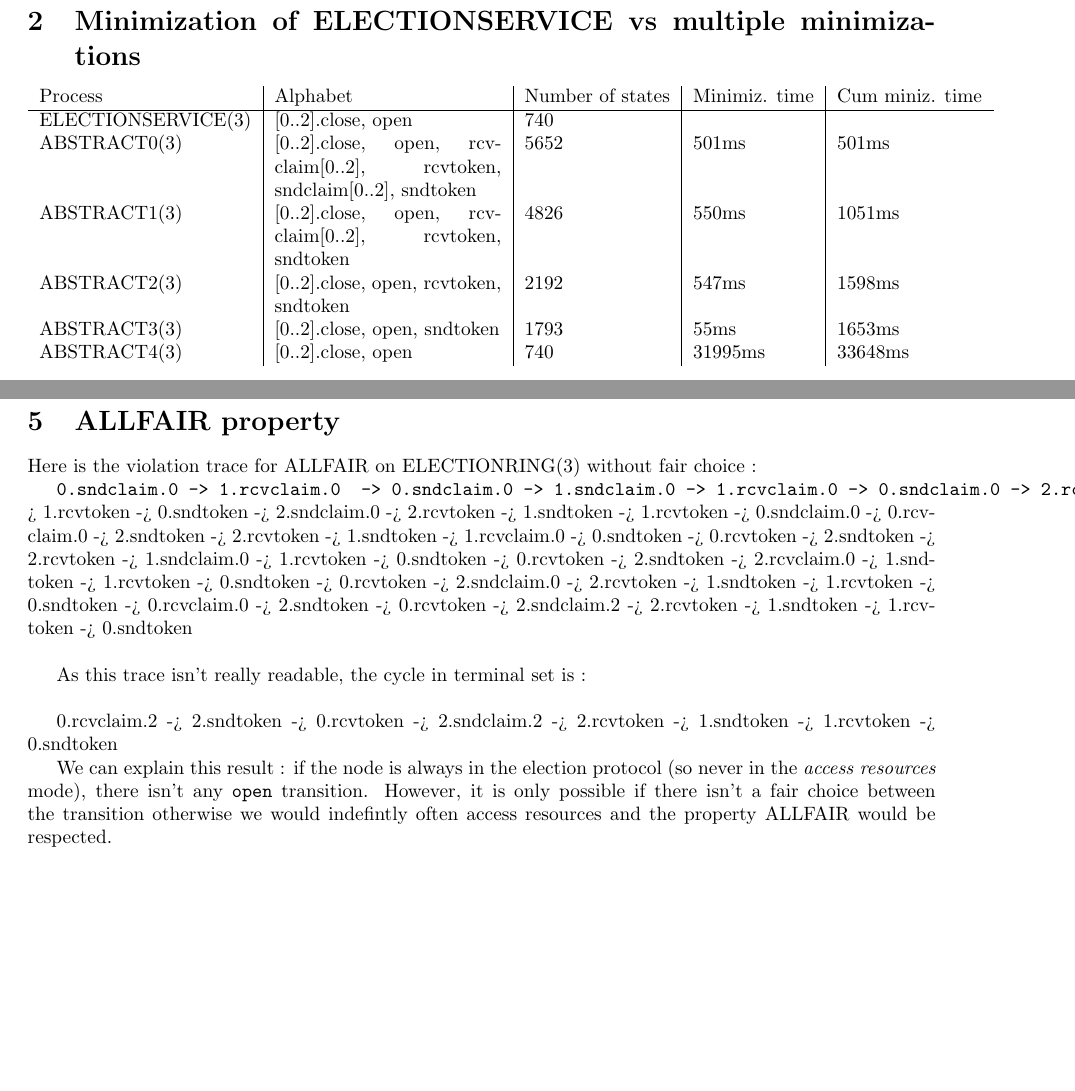
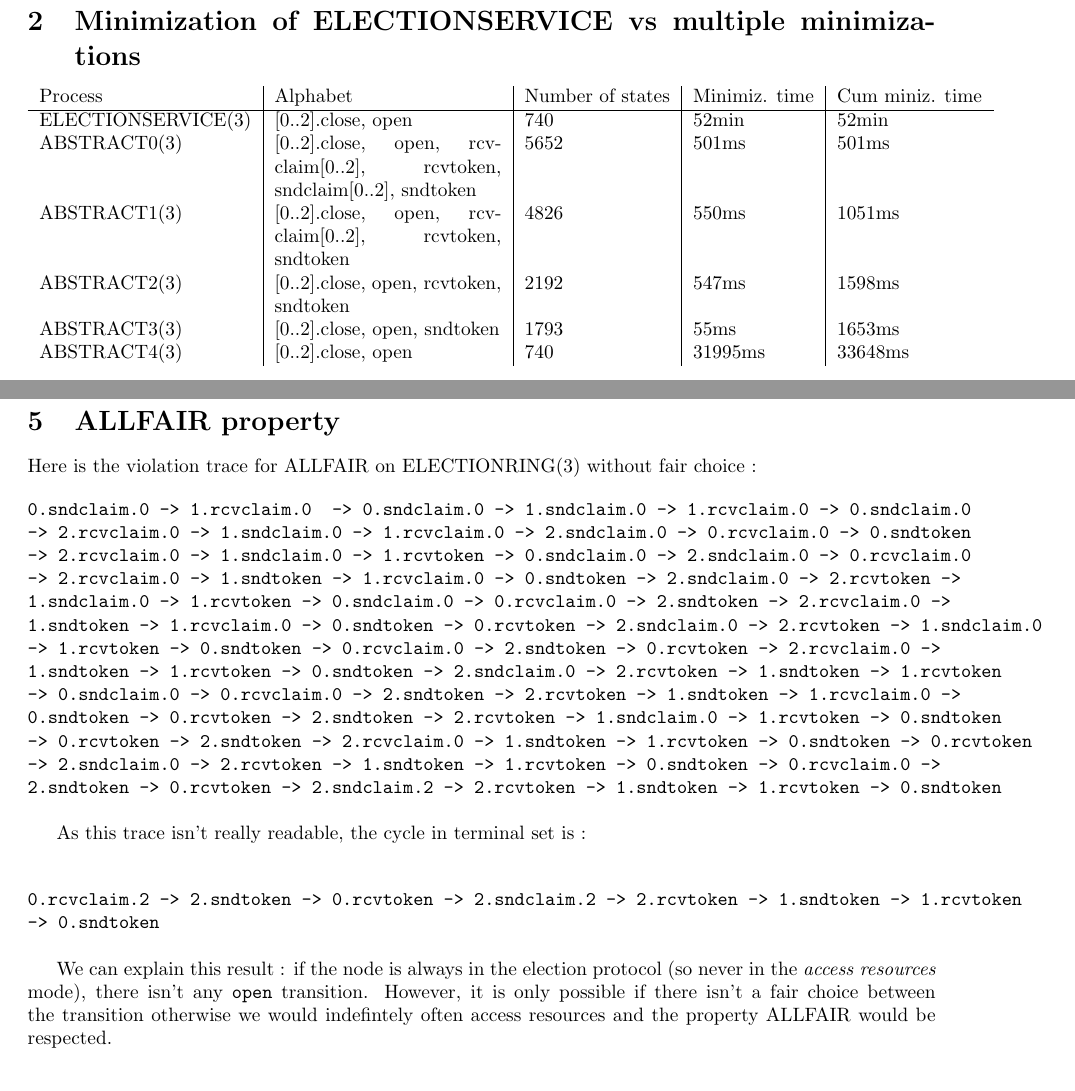
Before and after one commit to fthuin/LINGI2143_Concurrent_Systems, a LaTeX document (LaTeX/Main.tex): two parts of pages 2 and 3 of 3, joined at a grey line, cut so that both start at the same text. Compiled offline with pdfLaTeX.

```diff
--- a/LaTeX/Main.tex
+++ b/LaTeX/Main.tex
@@ -7,6 +7,7 @@
 \usepackage{subcaption}
 \usepackage{todonotes}
 \usepackage{amsmath}
+\usepackage{spverbatim}
 
 \begin{document}
 
@@ -30,7 +31,7 @@
 \begin{tabular}{l|p{0.25\linewidth}|l|l|l}
 	Process & Alphabet & Number of states & Minimiz. time & Cum miniz. time \\
     \hline
-    ELECTIONSERVICE(3) & [0..2].{close, open} & 740 & & \\
+    ELECTIONSERVICE(3) & [0..2].{close, open} & 740 & 52min & 52min \\
     ABSTRACT0(3) & [0..2].{{close, open}, rcvclaim[0..2], rcvtoken, sndclaim[0..2], sndtoken} & 5652 & 501ms & 501ms \\
     ABSTRACT1(3) & [0..2].{{close, open}, rcvclaim[0..2], {rcvtoken, sndtoken}} & 4826 & 550ms & 1051ms \\
     ABSTRACT2(3) & [0..2].{close, open, rcvtoken, sndtoken} & 2192 & 547ms & 1598ms \\
@@ -61,58 +62,20 @@
 
 Here is the violation trace for ALLFAIR on ELECTIONRING(3) without fair choice :
 
-\verb#0.sndclaim.0 -> 1.rcvclaim.0  -> 0.sndclaim.0 -> 1.sndclaim.0 -> 1.rcvclaim.0 -> 0.sndclaim.0 -> 2.rcvclaim.0 -> 1.sndclaim.0 -> 1.rcvclaim.0 -> 2.sndclaim.0 -> 0.rcvclaim.0 -> 0.sndtoken -> 2.rcvclaim.0 -> 1.sndclaim.0 -> 1.rcvtoken -> 0.sndclaim.0 -> 2.sndclaim.0 -> 0.rcvclaim.0 -> 2.rcvclaim.0 -> 1.sndtoken -> 1.rcvclaim.0 -> 0.sndtoken -> 2.sndclaim.0 -> 2.rcvtoken -> 1.sndclaim.0 -> 1.rcvtoken -> 0.sndclaim.0 -> 0.rcvclaim.0 -> 2.sndtoken -> 2.rcvclaim.0 -> 1.sndtoken -> 1.rcvclaim.0 -> 0.sndtoken -> 0.rcvtoken -> 2.sndclaim.0 -> 2.rcvtoken -> 1.sndclaim.0 -> 1.rcvtoken -> 0.sndtoken -> 0.rcvclaim.0 -> 2.sndtoken -> 0.rcvtoken -> 2.rcvclaim.0 -> 1.sndtoken
--> 1.rcvtoken
--> 0.sndtoken
--> 2.sndclaim.0
--> 2.rcvtoken
--> 1.sndtoken
--> 1.rcvtoken
--> 0.sndclaim.0
--> 0.rcvclaim.0
--> 2.sndtoken
--> 2.rcvtoken
--> 1.sndtoken
--> 1.rcvclaim.0
--> 0.sndtoken
--> 0.rcvtoken
--> 2.sndtoken
--> 2.rcvtoken
--> 1.sndclaim.0
--> 1.rcvtoken
--> 0.sndtoken
--> 0.rcvtoken
--> 2.sndtoken
--> 2.rcvclaim.0
--> 1.sndtoken
--> 1.rcvtoken
--> 0.sndtoken
--> 0.rcvtoken
--> 2.sndclaim.0
--> 2.rcvtoken
--> 1.sndtoken
--> 1.rcvtoken
--> 0.sndtoken
--> 0.rcvclaim.0
--> 2.sndtoken
--> 0.rcvtoken
--> 2.sndclaim.2
--> 2.rcvtoken
--> 1.sndtoken
--> 1.rcvtoken
--> 0.sndtoken# \newline
+\begin{spverbatim}
+0.sndclaim.0 -> 1.rcvclaim.0  -> 0.sndclaim.0 -> 1.sndclaim.0 -> 1.rcvclaim.0 -> 0.sndclaim.0 -> 2.rcvclaim.0 -> 1.sndclaim.0 -> 1.rcvclaim.0 -> 2.sndclaim.0 -> 0.rcvclaim.0 -> 0.sndtoken -> 2.rcvclaim.0 -> 1.sndclaim.0 -> 1.rcvtoken -> 0.sndclaim.0 -> 2.sndclaim.0 -> 0.rcvclaim.0 -> 2.rcvclaim.0 -> 1.sndtoken -> 1.rcvclaim.0 -> 0.sndtoken -> 2.sndclaim.0 -> 2.rcvtoken -> 1.sndclaim.0 -> 1.rcvtoken -> 0.sndclaim.0 -> 0.rcvclaim.0 -> 2.sndtoken -> 2.rcvclaim.0 -> 1.sndtoken -> 1.rcvclaim.0 -> 0.sndtoken -> 0.rcvtoken -> 2.sndclaim.0 -> 2.rcvtoken -> 1.sndclaim.0 -> 1.rcvtoken -> 0.sndtoken -> 0.rcvclaim.0 -> 2.sndtoken -> 0.rcvtoken -> 2.rcvclaim.0 -> 1.sndtoken -> 1.rcvtoken -> 0.sndtoken -> 2.sndclaim.0 -> 2.rcvtoken -> 1.sndtoken -> 1.rcvtoken -> 0.sndclaim.0 -> 0.rcvclaim.0 -> 2.sndtoken -> 2.rcvtoken -> 1.sndtoken -> 1.rcvclaim.0 -> 0.sndtoken -> 0.rcvtoken -> 2.sndtoken -> 2.rcvtoken -> 1.sndclaim.0 -> 1.rcvtoken -> 0.sndtoken -> 0.rcvtoken -> 2.sndtoken -> 2.rcvclaim.0 -> 1.sndtoken -> 1.rcvtoken -> 0.sndtoken -> 0.rcvtoken -> 2.sndclaim.0 -> 2.rcvtoken -> 1.sndtoken -> 1.rcvtoken -> 0.sndtoken -> 0.rcvclaim.0 -> 2.sndtoken -> 0.rcvtoken -> 2.sndclaim.2 -> 2.rcvtoken -> 1.sndtoken -> 1.rcvtoken -> 0.sndtoken
+\end{spverbatim}
+\bigskip
 
 As this trace isn't really readable, the cycle in terminal set is : \newline
 
-0.rcvclaim.2
--> 2.sndtoken
--> 0.rcvtoken
--> 2.sndclaim.2
--> 2.rcvtoken
--> 1.sndtoken
--> 1.rcvtoken
--> 0.sndtoken
+\begin{spverbatim}
+0.rcvclaim.2 -> 2.sndtoken -> 0.rcvtoken -> 2.sndclaim.2 -> 2.rcvtoken -> 1.sndtoken -> 1.rcvtoken -> 0.sndtoken
+\end{spverbatim}
+\bigskip
 
-We can explain this result : if the node is always in the election protocol (so never in the \textit{access resources} mode), there isn't any \verb#open# transition. However, it is only possible if there isn't a fair choice between the transition otherwise we would indefintly often access resources and the property ALLFAIR would be respected.
+We can explain this result : if the node is always in the election protocol (so never in the \textit{access resources} mode), there isn't any \verb#open# transition. However, it is only possible if there isn't a fair choice between the transition otherwise we would indefintely often access resources and the property ALLFAIR would be respected.
+
+\input{mutex.tex}
 
 \end{document}
```
Also changed, not shown: LaTeX/mutex.tex (added), 2 other files.
